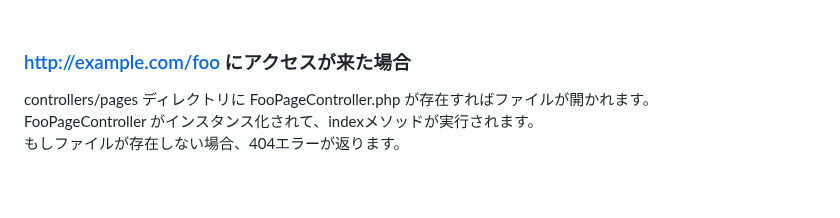
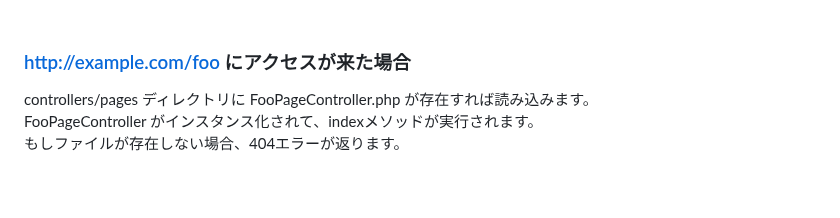
Before and after one commit to mimimiku778/MimimalCMS, a Markdown page: README.md, the part around the change. GitHub-like rendering.

```diff
--- a/README.md
+++ b/README.md
@@ -38,7 +38,7 @@ IndexPageController がインスタンス化されて、indexメソッドが実
 <br>
 
 ### http://example.com/foo にアクセスが来た場合<br>
-controllers/pages ディレクトリに FooPageController.php が存在すればファイルが開かれます。<br>
+controllers/pages ディレクトリに FooPageController.php が存在すれば読み込みます。<br>
 FooPageController がインスタンス化されて、indexメソッドが実行されます。<br>
 もしファイルが存在しない場合、404エラーが返ります。<br>
 <br>
```
